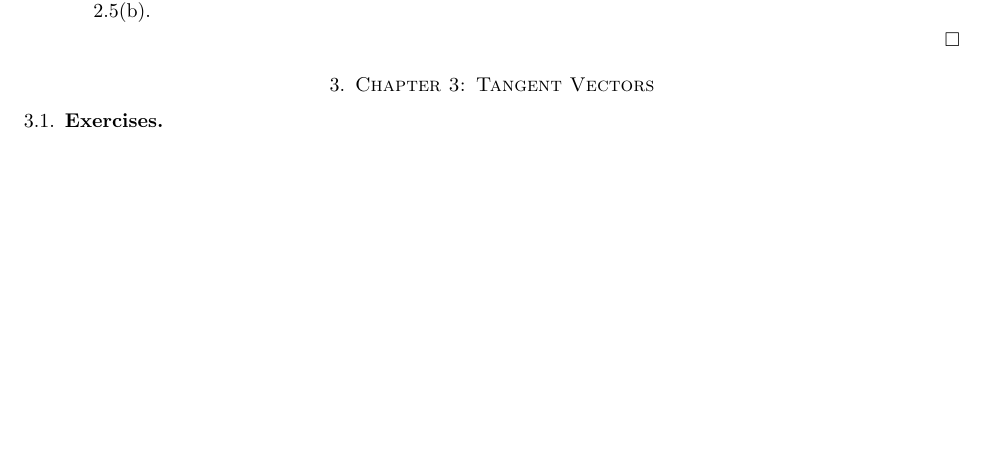
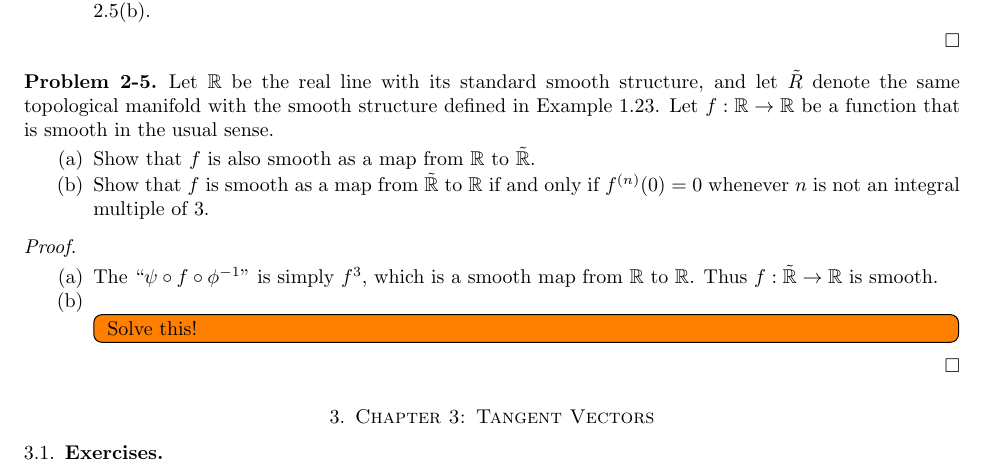
Before and after one commit to hidenori-shinohara/smooth_manifolds, a LaTeX paper (introduction_to_smooth_manifolds_notes.tex, which reads chapter2.tex): part of page 10 of 17, cut so that both start at the same text, the shorter picture padded with empty space. Compiled offline with pdfLaTeX.

Commit message:
Finish Problem 2-5(a)

```diff
--- a/chapter2.tex
+++ b/chapter2.tex
@@ -385,3 +385,27 @@
       Other cases are similar, and thus $F$ is smooth by Proposition 2.5(b).
   \end{enumerate}
 \end{proof}
+
+\begin{customprob}{2-5}\label{problem_2_5}
+  Let $\mathbb{R}$ be the real line with its standard smooth structure, and let $\tilde{R}$ denote the same topological manifold with the smooth structure defined in Example 1.23.
+  Let $f: \mathbb{R} \rightarrow \mathbb{R}$ be a function that is smooth in the usual sense.
+  \begin{enumerate}[label=(\alph*)]
+    \item
+      Show that $f$ is also smooth as a map from $\mathbb{R}$ to $\tilde{\mathbb{R}}$.
+    \item
+      Show that $f$ is smooth as a map from $\tilde{\mathbb{R}}$ to $\mathbb{R}$ if and only if $f^{(n)}(0) = 0$ whenever $n$ is not an integral multiple of 3.
+  \end{enumerate}
+\end{customprob}
+
+\begin{proof}
+  $ $
+  \begin{enumerate}[label=(\alph*)]
+    \item
+      The ``$\psi \circ f \circ \phi^{-1}$" is simply $f^3$, which is a smooth map from $\mathbb{R}$ to $\mathbb{R}$.
+      Thus $f: \tilde{\mathbb{R}} \rightarrow \mathbb{R}$ is smooth.
+    \item
+      \todo[inline,caption={}]{
+        Solve this!
+      }
+  \end{enumerate}
+\end{proof}
```
Also changed, not shown: introduction_to_smooth_manifolds_notes.pdf.
